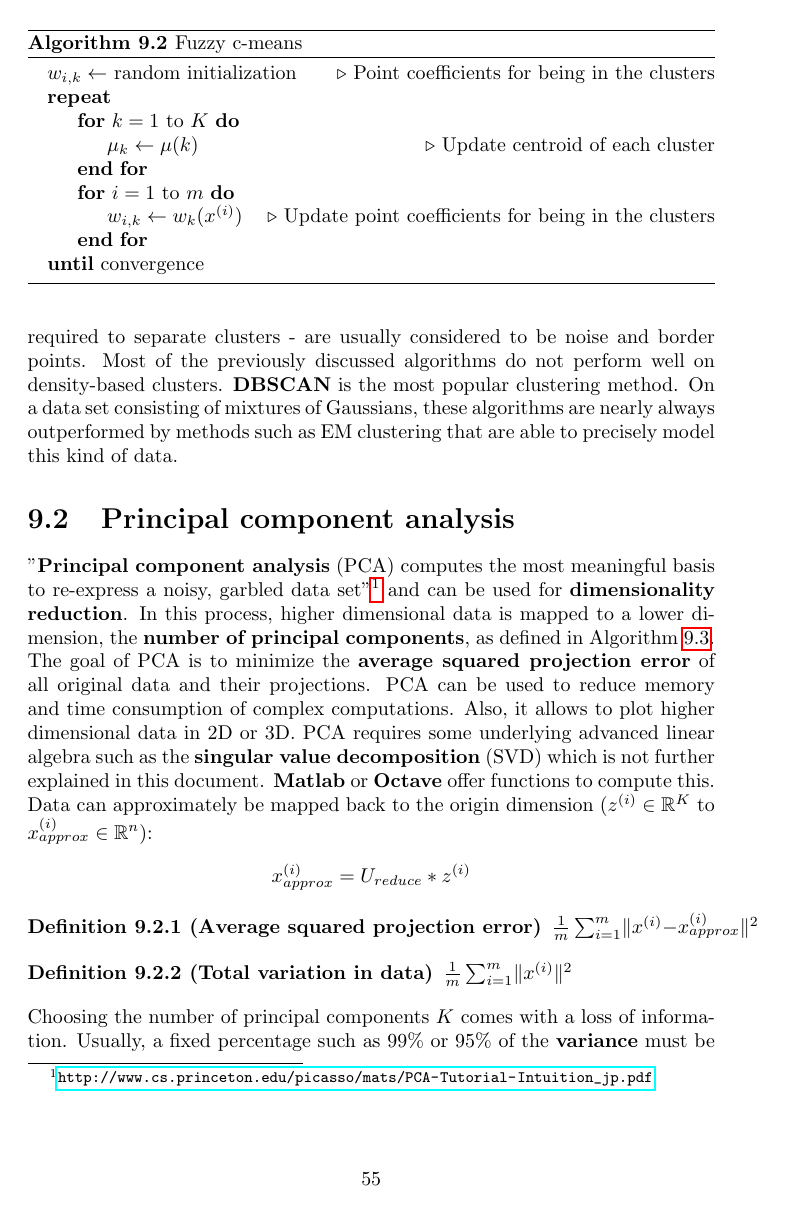
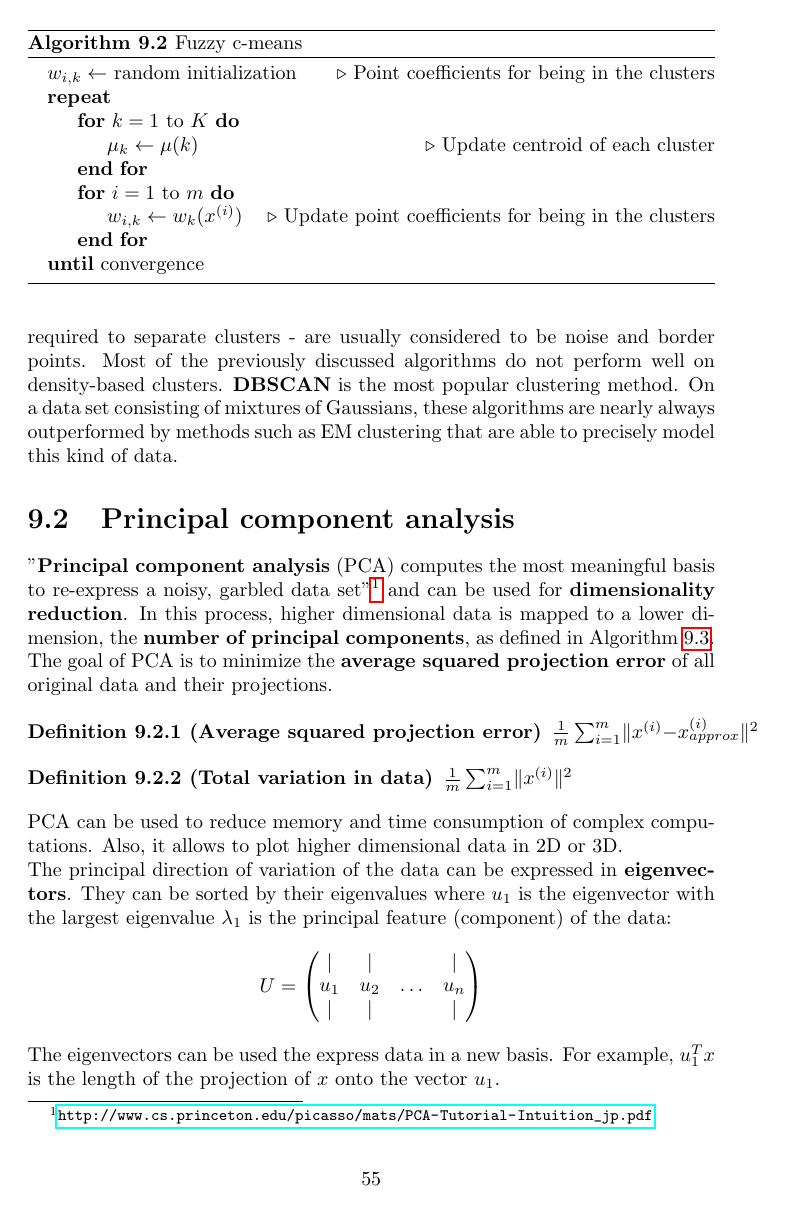
Before and after one commit to karimif/ai_notes, a LaTeX thesis (notes.tex): page 62 of 96. Compiled offline with pdfLaTeX.

Commit message:
PCA: initial rewrite of section

```diff
--- a/notes.tex
+++ b/notes.tex
@@ -2520,4 +2520,27 @@ On a data set consisting of mixtures of Gaussians, these algorithms are nearly a
 "{\bf Principal component analysis} (PCA) computes the most meaningful basis to re-express a noisy, garbled data set"\footnote{\url{http://www.cs.princeton.edu/picasso/mats/PCA-Tutorial-Intuition_jp.pdf}} and can be used for {\bf dimensionality reduction}.
 In this process, higher dimensional data is mapped to a lower dimension, the {\bf number of principal components}, as defined in Algorithm~\ref{ref:pca}.
 The goal of PCA is to minimize the {\bf average squared projection error} of all original data and their projections.
+
+\begin{definition}[Average squared projection error]
+$\frac{1}{m}\sum_{i=1}^m \lVert x^{(i)}-x_{approx}^{(i)} \Vert^2$
+\end{definition}
+
+\begin{definition}[Total variation in data]
+$\frac{1}{m}\sum_{i=1}^m \lVert x^{(i)} \Vert^2$
+\end{definition}
+
 PCA can be used to reduce memory and time consumption of complex computations. Also, it allows to plot higher dimensional data in 2D or 3D.
+\\
+The principal direction of variation of the data can be expressed in {\bf eigenvectors}.
+They can be sorted by their eigenvalues where $u_1$ is the eigenvector with the largest eigenvalue $\lambda_1$ is the principal feature (component) of the data:
+\begin{align*}
+U = \begin{pmatrix}
+| & | & & |  \\
+u_1 & u_2 & \dots & u_n \\
+| & | & & |
+\end{pmatrix}
+\end{align*}
+The eigenvectors can be used the express data in a new basis. For example, $u_1^T x$ is the length of the projection of $x$ onto the vector $u_1$.
+\\
+Therefore, $x$ can be represented in the new basis:
+\begin{align*}
@@ -2527,13 +2561,9 @@ PCA requires some underlying advanced linear algebra such as the {\bf singular v
 x_{approx}^{(i)} = U_{reduce}*z^{(i)}
 \end{align*}
 
-\begin{definition}[Average squared projection error]
-$\frac{1}{m}\sum_{i=1}^m \lVert x^{(i)}-x_{approx}^{(i)} \Vert^2$
-\end{definition}
-
-\begin{definition}[Total variation in data]
-$\frac{1}{m}\sum_{i=1}^m \lVert x^{(i)} \Vert^2$
-\end{definition}
+
+
+
 
 \begin{algorithm}
 \caption{Principal component analysis}
```
Also changed, not shown: notes.tex (11 more changed lines).
